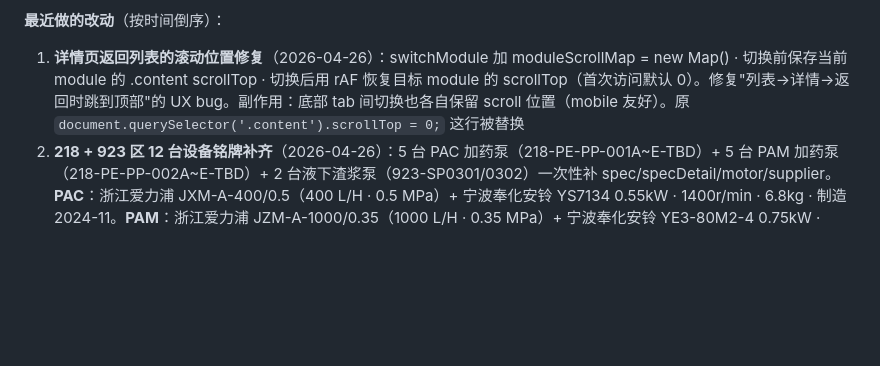
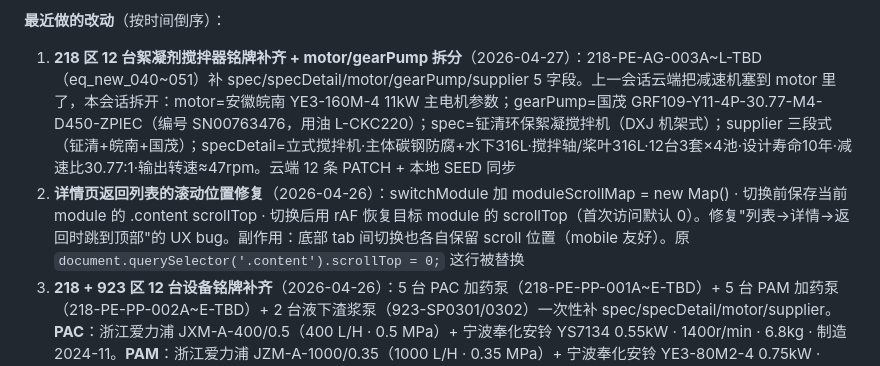
Before and after one commit to haoxinglong404/nickel-ems, a Markdown page: CLAUDE.md, the part around the change. Drawn GitHub-style; blank space fills up the shorter version.

Commit message:
docs: log 218 area 12 flocculant mixers + motor/gearPump split
Co-Authored-By: Claude Opus 4.7 (1M context) <noreply@anthropic.com>

```diff
--- a/CLAUDE.md
+++ b/CLAUDE.md
@@ -240,7 +240,8 @@
 | `tool_reclassify_v10_20260423` | 历史 410 条 out 改为 consume（领用·不算待归还）|
 
 **最近做的改动**（按时间倒序）：
-1. **详情页返回列表的滚动位置修复**（2026-04-26）：switchModule 加 moduleScrollMap = new Map() · 切换前保存当前 module 的 .content scrollTop · 切换后用 rAF 恢复目标 module 的 scrollTop（首次访问默认 0）。修复"列表→详情→返回时跳到顶部"的 UX bug。副作用：底部 tab 间切换也各自保留 scroll 位置（mobile 友好）。原 `document.querySelector('.content').scrollTop = 0;` 这行被替换
+1. **218 区 12 台絮凝剂搅拌器铭牌补齐 + motor/gearPump 拆分**（2026-04-27）：218-PE-AG-003A~L-TBD（eq_new_040~051）补 spec/specDetail/motor/gearPump/supplier 5 字段。上一会话云端把减速机塞到 motor 里了，本会话拆开：motor=安徽皖南 YE3-160M-4 11kW 主电机参数；gearPump=国茂 GRF109-Y11-4P-30.77-M4-D450-ZPIEC（编号 SN00763476，用油 L-CKC220）；spec=钲清环保絮凝搅拌机（DXJ 机架式）；supplier 三段式（钲清+皖南+国茂）；specDetail=立式搅拌机·主体碳钢防腐+水下316L·搅拌轴/桨叶316L·12台3套×4池·设计寿命10年·减速比30.77:1·输出转速≈47rpm。云端 12 条 PATCH + 本地 SEED 同步
+2. **详情页返回列表的滚动位置修复**（2026-04-26）：switchModule 加 moduleScrollMap = new Map() · 切换前保存当前 module 的 .content scrollTop · 切换后用 rAF 恢复目标 module 的 scrollTop（首次访问默认 0）。修复"列表→详情→返回时跳到顶部"的 UX bug。副作用：底部 tab 间切换也各自保留 scroll 位置（mobile 友好）。原 `document.querySelector('.content').scrollTop = 0;` 这行被替换
 2. **218 + 923 区 12 台设备铭牌补齐**（2026-04-26）：5 台 PAC 加药泵（218-PE-PP-001A~E-TBD）+ 5 台 PAM 加药泵（218-PE-PP-002A~E-TBD）+ 2 台液下渣浆泵（923-SP0301/0302）一次性补 spec/specDetail/motor/supplier。**PAC**：浙江爱力浦 JXM-A-400/0.5（400 L/H · 0.5 MPa）+ 宁波奉化安铃 YS7134 0.55kW · 1400r/min · 6.8kg · 制造 2024-11。**PAM**：浙江爱力浦 JZM-A-1000/0.35（1000 L/H · 0.35 MPa）+ 宁波奉化安铃 YE3-80M2-4 0.75kW · η80.7% · cosφ 0.82 · 9.8kg · 制造 2023-03。**923 液下渣浆泵**：上利石泵业 65SZPL-30 · 75m³/h · 35m · 510kg · 出厂 2024-12 · 编号 25011921 + 上海电气 YE3-200L-4 30kW · IE3 93.6% · IP56 · 212kg · 制造 2025-02。218 区按"先保留 TBD 位号录入设备信息"策略，TBD 改名后期 batch 处理
 3. **316-1 区污水泵铭牌补齐**（2026-04-26）：316-1-PE-PP-002 污水泵（eq_seed_0349）补 motor + specDetail + supplier。主电机：上海电气 YE3 160M-4 WF1TH 11kW · 380V/50Hz · 21.5A · 1465r/min · IE3 91.4% · cosφ 0.85 · F/IP55 · △接法 · 108kg · 制造 2025-03。泵体：宜兴灵谷 80FYUC-35-30/35-1500+300 · 30m³/h · 35m · 1450r/min · 液下深度 1500mm · 520kg · 出厂 2025 · 编号 40YC1712（铭牌厂家位号 109-316-1-PE-PP-002，系统取 316-1-PE-PP-002）
 4. **润滑历史导入 · 194 条 lubehistory + 426 个未初始润滑标记**（2026-04-25）：从飞书导出的 Excel 194 条真实润滑记录全部入库（lubeAt 用 Excel 实际日期 · 8 位操作员含 3 位已注册 + 5 位姓名占位 · 杨琨/杨锟统一为杨锟）。剩余 426 个润滑点 status='未初始润滑' + 清空 lastLubeAt/nextLubeAt（替代之前的"逾期 46077 天"占位显示）。UI 同步加新状态：getLubeStatus 返回 'pending-init' / renderLubeOverview 加"未初始"卡片（4 列）/ renderLubeCard 显示灰色徽章 / 加 .lube-status-tag.pending-init + .lube-ov-card.pending-init 样式。匹配技巧：tag 双重归一（去空格/折叠连字符）+ point trim → 194/194 全匹配
```
